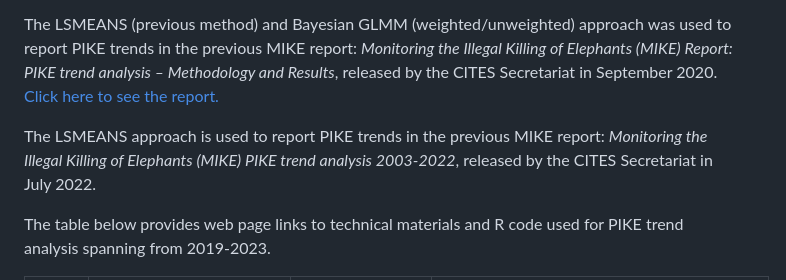
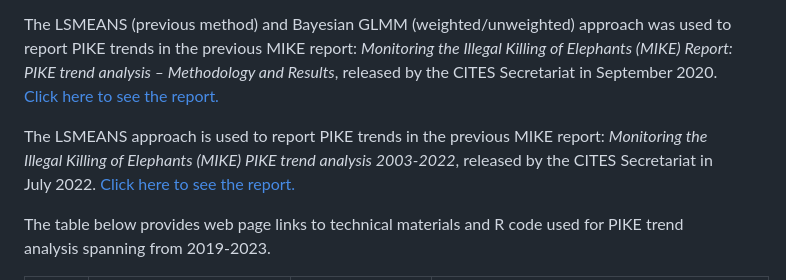
Before and after one commit to citesmike-code/GLMM-2024-unweighted-model, a Markdown page: README.md, the part around the change. GitHub-like rendering.

```diff
--- a/README.md
+++ b/README.md
@@ -24,7 +24,7 @@ The Bayesian unweighted GLMM  approach was used to report PIKE trends in the MIK
 The LSMEANS (previous method) and Bayesian GLMM (weighted/unweighted) approach was used to report PIKE trends in the previous MIKE report: <i> Monitoring the Illegal Killing of Elephants (MIKE)
 Report: PIKE trend analysis – Methodology and Results</i>, released by the CITES Secretariat in  September 2020. <a href="https://cites.org/sites/default/files/MIKE/E_CITES_Secretariat_MIKE_report_Final_CITESwebsite_Nov2020.pdf"> Click here to see the report.</a>
 
-The LSMEANS approach is used to report PIKE trends in the previous MIKE report: <i>Monitoring the Illegal Killing of Elephants (MIKE) PIKE trend analysis 2003-2022</i>, released by the CITES Secretariat in July 2022. <a href="https://github.com/CITES-MIKE/MIKE-LSMEANS/blob/master/190815_PIKETrendUsingLSMEANS.pdf"> </a>
+The LSMEANS approach is used to report PIKE trends in the previous MIKE report: <i>Monitoring the Illegal Killing of Elephants (MIKE) PIKE trend analysis 2003-2022</i>, released by the CITES Secretariat in July 2022. <a href="https://github.com/CITES-MIKE/MIKE-LSMEANS/blob/master/190815_PIKETrendUsingLSMEANS.pdf"> Click here to see the report.</a>
 
 The table below provides web page links to technical materials and R code used for PIKE trend analysis spanning from 2019-2023.
 
```
